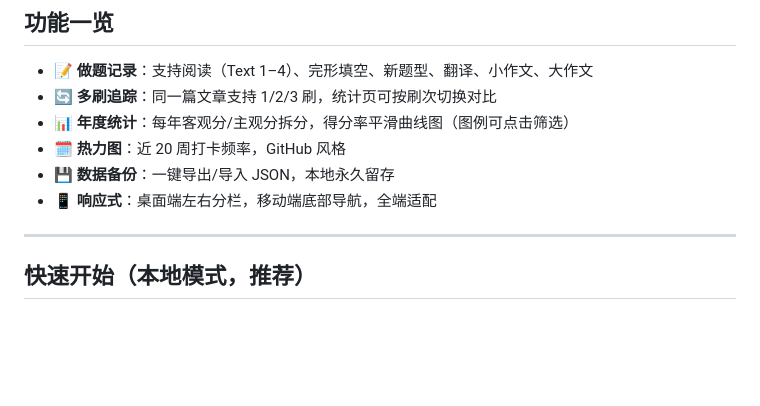
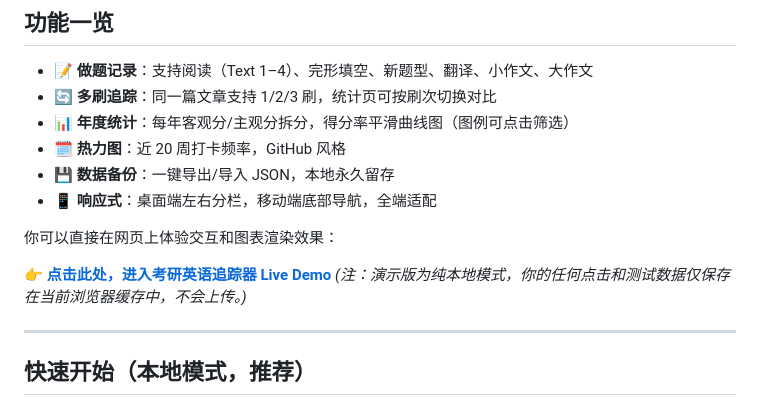
Before and after one commit to zero2one-bean/kaoyan-english-reading-tracker, a Markdown page: README.md, the part around the change. GitHub-like rendering; blank space fills up the shorter version.

Commit message:
Update README.md
Add a Demo demonstration website

```diff
--- a/README.md
+++ b/README.md
@@ -26,6 +26,11 @@
 - 🗓 **热力图**：近 20 周打卡频率，GitHub 风格
 - 💾 **数据备份**：一键导出/导入 JSON，本地永久留存
 - 📱 **响应式**：桌面端左右分栏，移动端底部导航，全端适配
+
+你可以直接在网页上体验交互和图表渲染效果：
+
+👉 **[点击此处，进入考研英语追踪器 Live Demo](https://vesperloop.com/tools/kaoyan-tracker/)**
+*(注：演示版为纯本地模式，你的任何点击和测试数据仅保存在当前浏览器缓存中，不会上传。)*
 
 ---
 
```
